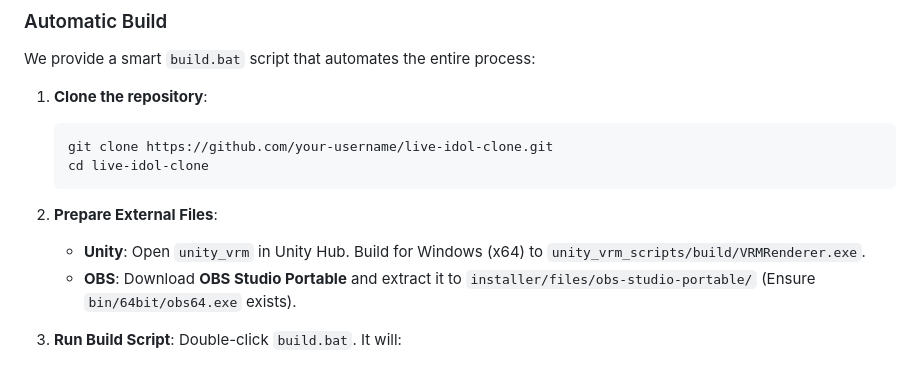
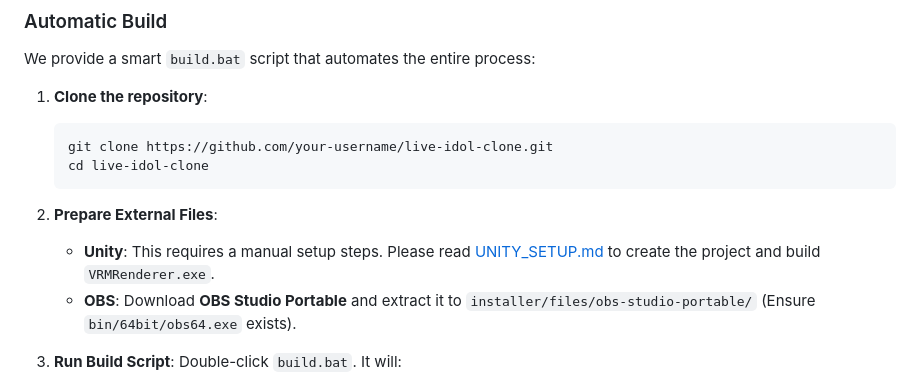
Before and after one commit to namhoangdev31/live-idol-clone, a Markdown page: README.md, the part around the change. Drawn GitHub-style.

Commit message:
feat: Add detailed Unity setup guide and update README to reference it.

````diff
--- a/README.md
+++ b/README.md
@@ -57,7 +57,7 @@ We provide a smart `build.bat` script that automates the entire process:
     ```
 
 2. **Prepare External Files**:
-    * **Unity**: Open `unity_vrm` in Unity Hub. Build for Windows (x64) to `unity_vrm_scripts/build/VRMRenderer.exe`.
+    * **Unity**: This requires a manual setup steps. Please read [UNITY_SETUP.md](docs/UNITY_SETUP.md) to create the project and build `VRMRenderer.exe`.
     * **OBS**: Download **OBS Studio Portable** and extract it to `installer/files/obs-studio-portable/` (Ensure `bin/64bit/obs64.exe` exists).
 
 3. **Run Build Script**:
````
Also changed, not shown: docs/UNITY_SETUP.md (added, +55 -0 lines).
